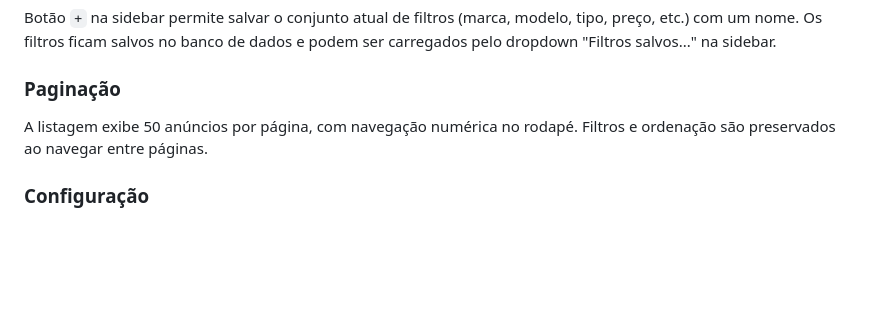
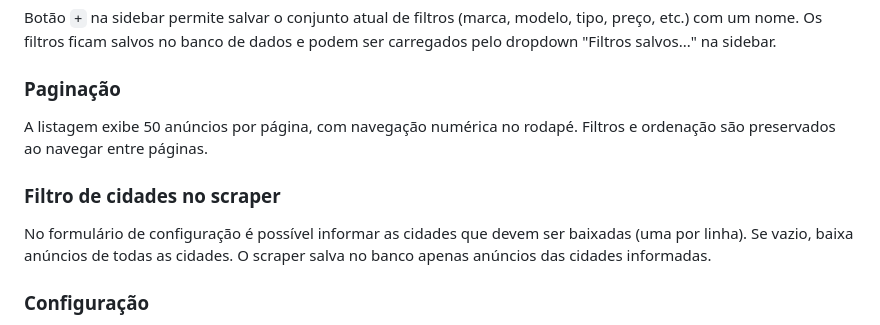
Before and after one commit to luizhj/buscador-carros, a Markdown page: README.md, the part around the change. Drawn GitHub-style; blank space fills up the shorter version.

Commit message:
docs: adiciona filtro de cidades ao README

```diff
--- a/README.md
+++ b/README.md
@@ -131,6 +131,10 @@ Botão `+` na sidebar permite salvar o conjunto atual de filtros (marca, modelo,
 
 A listagem exibe 50 anúncios por página, com navegação numérica no rodapé. Filtros e ordenação são preservados ao navegar entre páginas.
 
+### Filtro de cidades no scraper
+
+No formulário de configuração é possível informar as cidades que devem ser baixadas (uma por linha). Se vazio, baixa anúncios de todas as cidades. O scraper salva no banco apenas anúncios das cidades informadas.
+
 ### Configuração
 
 Página para definir URL de pesquisa, executar o scraper, gerenciar modelos compostos, exportar/importar banco de dados.
```
